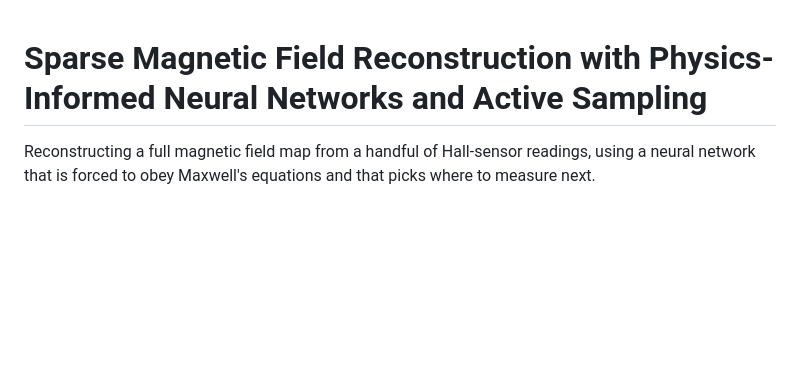
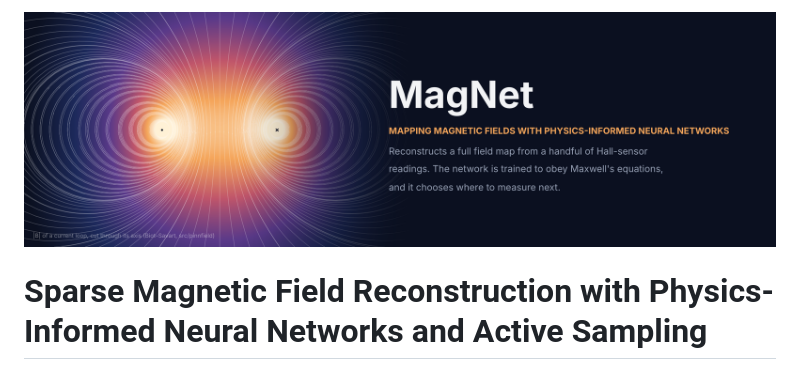
Before and after one commit to Miranda-K/pinn-field-mapping, a Markdown page: README.md, the part around the change. GitHub-like rendering; pictures changed too: docs/img/banner.png (added); blank space fills up the shorter version.

Commit message:
Banner & readme edits

```diff
--- a/README.md
+++ b/README.md
@@ -1,6 +1,7 @@
+![Banner](docs/img/banner.png)
+
+
 # Sparse Magnetic Field Reconstruction with Physics-Informed Neural Networks and Active Sampling
-
-Reconstructing a full magnetic field map from a handful of Hall-sensor readings, using a neural network that is forced to obey Maxwell's equations and that picks where to measure next.
 
 ![Planned Setup](docs/img/cover-render.png)
 
```
